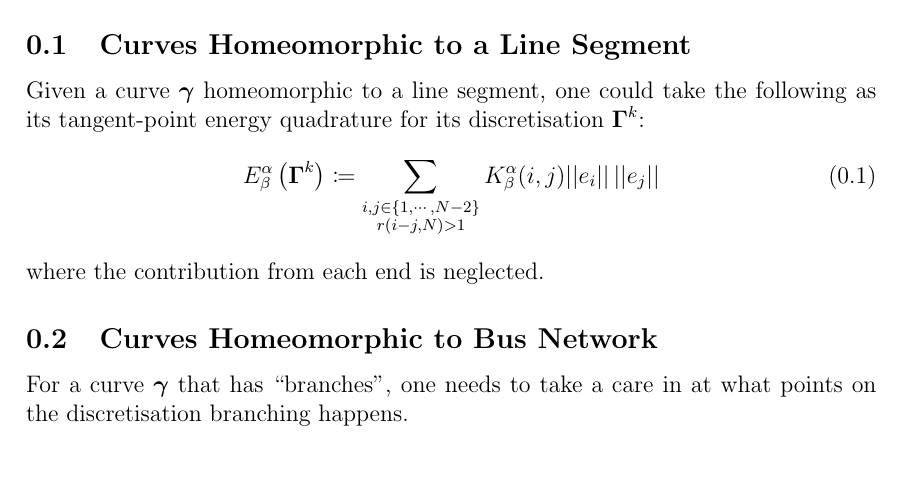
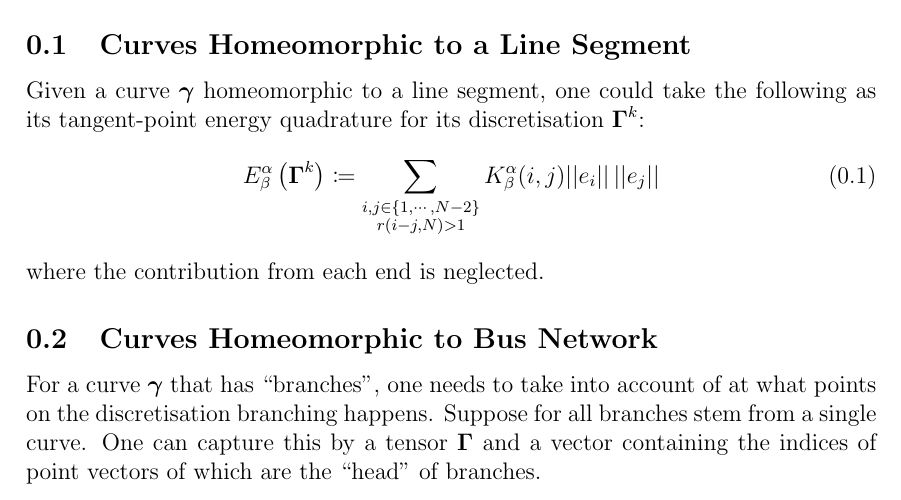
Before and after one commit to pauljoohyunkim/partC_Dissertation, a LaTeX thesis (dissertation/sections/otherHomeomorphism.tex): part of the page, cut so that both start at the same text, the shorter picture padded with empty space. Compiled offline with pdfLaTeX.

Commit message:
Homeomorphism image IC

```diff
--- a/dissertation/sections/otherHomeomorphism.tex
+++ b/dissertation/sections/otherHomeomorphism.tex
@@ -15,6 +15,8 @@ one could take the following as its tangent-point energy quadrature for its disc
 where the contribution from each end is neglected.
 
 \subsection{Curves Homeomorphic to Bus Network}
-For a curve $\gammabf$ that has ``branches'', one needs to take a care in at what points on the discretisation branching happens.
+For a curve $\gammabf$ that has ``branches'', one needs to take into account of at what points on the discretisation branching happens.
+Suppose for all branches stem from a single curve.
+One can capture this by a tensor $\Gammabf$ and a vector containing the indices of point vectors of which are the ``head'' of branches.
 
 \end{document}
```
Also changed, not shown: 1 other file.
